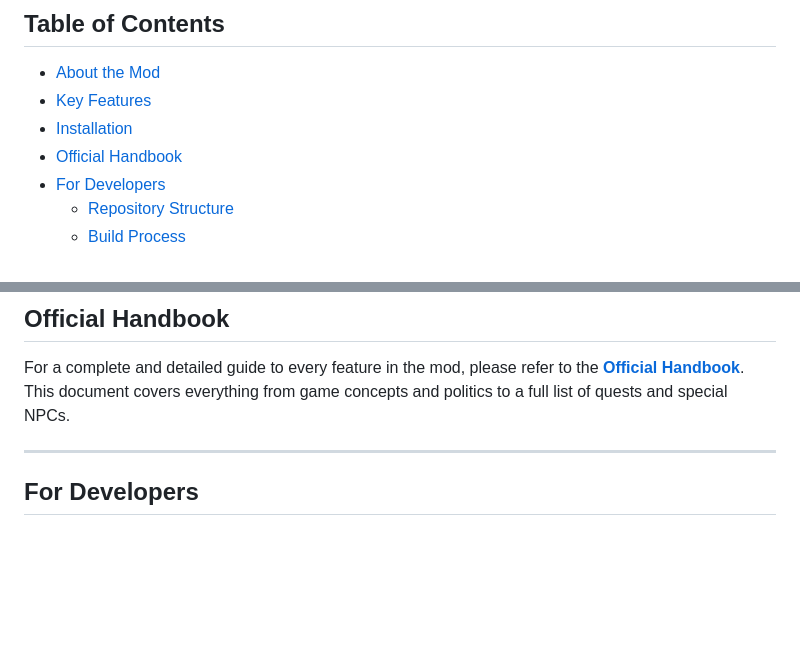
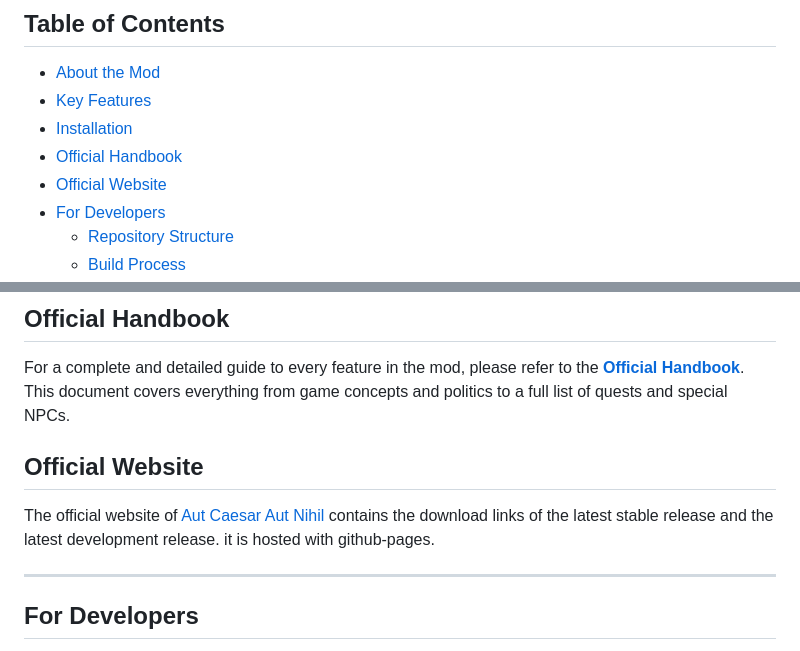
Before and after one commit to buttersnew/aut_caesar_aut_nihil, a Markdown page: README.md, 2 parts joined by grey strips. Rendered like a GitHub page; blank space fills up the shorter version.

Commit message:
Add Official Website section to README
Added section about the official website for the mod.

```diff
--- a/README.md
+++ b/README.md
@@ -14,6 +14,7 @@ Empires, like humans, are born, grow, and eventually die. But their ideas can su
 - [Key Features](#key-features)
 - [Installation](#installation)
 - [Official Handbook](#official-handbook)
+- [Official Website](#official-website)
 - [For Developers](#for-developers)
   - [Repository Structure](#repository-structure)
   - [Build Process](#build-process)
@@ -50,6 +51,10 @@ Engage in deep political intrigue within the Roman Senate, manage your own latif
 ## Official Handbook
 
 For a complete and detailed guide to every feature in the mod, please refer to the **[Official Handbook](./handbook/aut_ceasar_aut_nihil_handbook.pdf)**. This document covers everything from game concepts and politics to a full list of quests and special NPCs.
+
+## Official Website
+
+The official website of [Aut Caesar Aut Nihil](https://buttersnew.github.io/aut_caesar_aut_nihil/) contains the download links of the latest stable release and the latest development release. it is hosted with github-pages.
 
 ---
 
```
